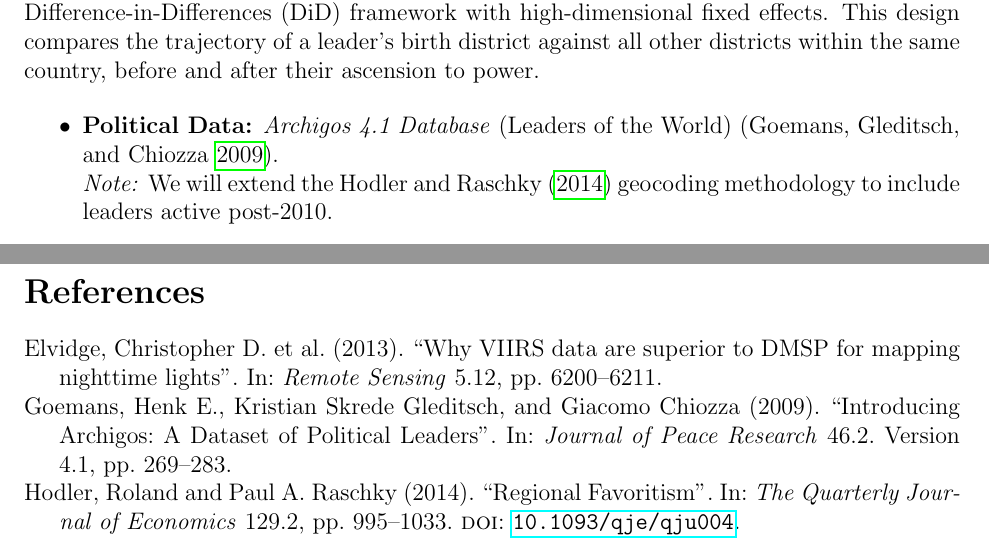
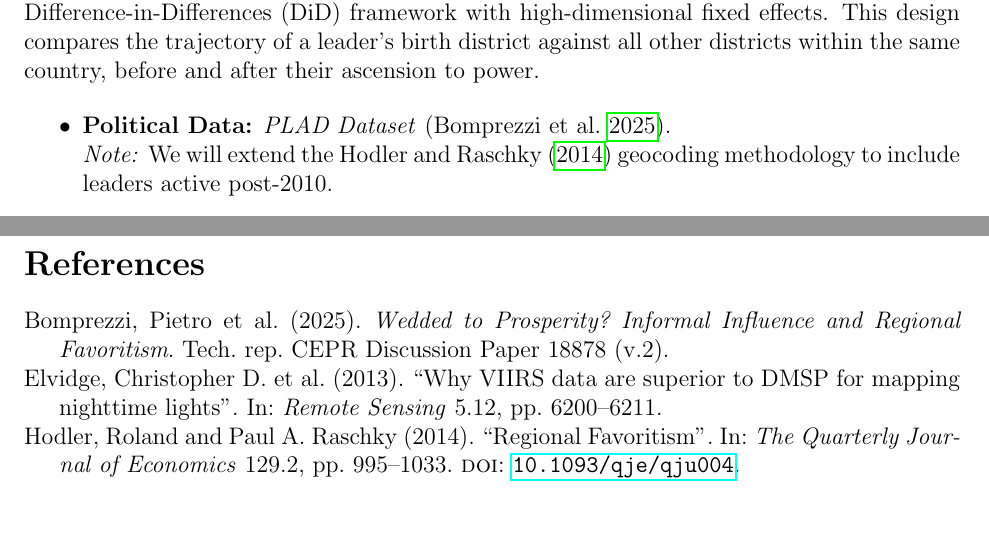
Before and after one commit to RichSchulz/political-leader-pollution, a LaTeX document (proposal/main.tex, which reads proposal/references.bib): two parts of pages 1 and 2 of 2, joined at a grey line, cut so that both start at the same text, the shorter picture padded with empty space. Compiled offline with pdfLaTeX.

Commit message:
Update political data to PLAD dataset (Bomprezzi et al. 2025)

```diff
--- a/proposal/main.tex
+++ b/proposal/main.tex
@@ -24,7 +24,7 @@ We hypothesize that sophisticated autocrats practice a ``Not In My Backyard'' (N
 To isolate the causal impact of political power on environmental quality, we will employ a Difference-in-Differences (DiD) framework with high-dimensional fixed effects. This design compares the trajectory of a leader's birth district against all other districts within the same country, before and after their ascension to power.
 
 \begin{itemize}
-    \item \textbf{Political Data:} \textit{Archigos 4.1 Database} (Leaders of the World) \parencite{Goemans2009Archigos}. \\
+    \item \textbf{Political Data:} \textit{PLAD Dataset} \parencite{Bomprezzi2025PLAD}. \\
     \textit{Note:} We will extend the \textcite{HodlerRaschky2014} geocoding methodology to include leaders active post-2010.
 
     \item \textbf{Industrial Pollution ($NO_2$):} \textit{OMI (Ozone Monitoring Instrument)} via Google Earth Engine (2004--Present) \parencite{Levelt2006OMI}. \\
--- a/proposal/references.bib
+++ b/proposal/references.bib
@@ -9,7 +9,3 @@
   doi = {10.1093/qje/qju004}
 }
 
-@article{Goemans2009Archigos,
-  author = {Goemans, Henk E. and Gleditsch, Kristian Skrede and Chiozza, Giacomo},
-  title = {{Introducing Archigos: A Dataset of Political Leaders}},
-  journal = {Journal of Peace Research},
@@ -19 +11,0 @@
-  year = {2009},
@@ -21,3 +15,5 @@
+  institution = {CEPR Discussion Paper 18878 (v.2)},
+  year = {2025}
 }
 
 @article{Levelt2006OMI,
```
Also changed, not shown: proposal/main.pdf, proposal/references.bib (7 more changed lines).
